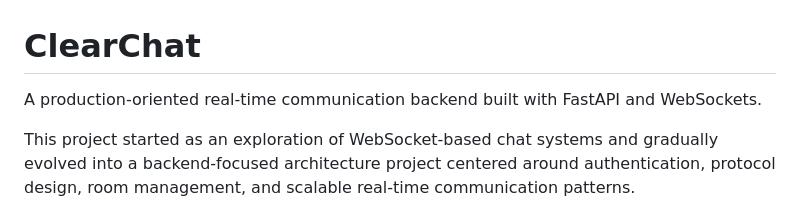
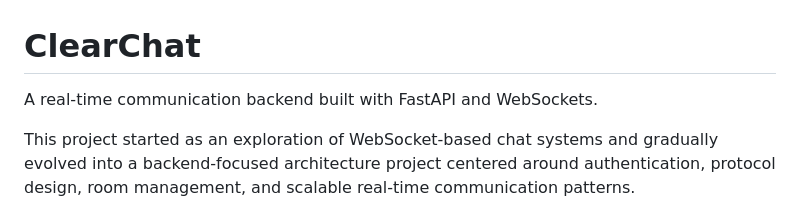
Before and after one commit to Piy-7Cs/clearChat, a Markdown page: README.md, the part around the change. Rendered like a GitHub page.

```diff
--- a/README.md
+++ b/README.md
@@ -1,6 +1,6 @@
 # ClearChat
 
-A production-oriented real-time communication backend built with FastAPI and WebSockets.
+A real-time communication backend built with FastAPI and WebSockets.
 
 This project started as an exploration of WebSocket-based chat systems and gradually evolved into a backend-focused architecture project centered around authentication, protocol design, room management, and scalable real-time communication patterns.
 
```
